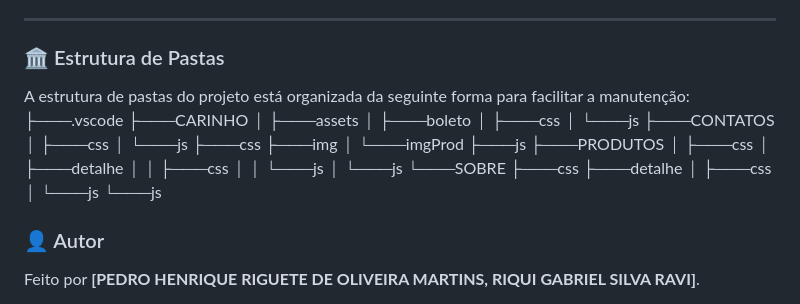
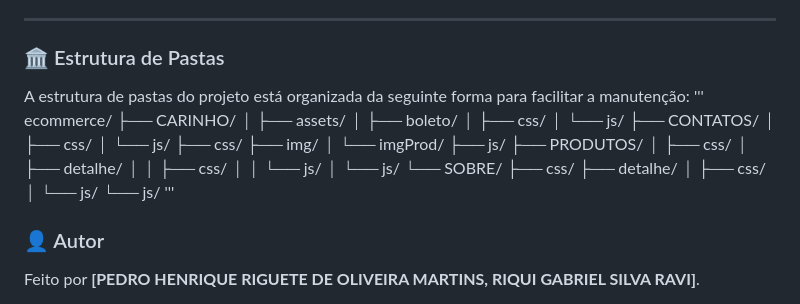
Before and after one commit to RIGUETE-PEDRO/ecommerce, a Markdown page: Readme.md, the part around the change. Rendered like a GitHub page.

Commit message:
atualizei o redme e alem disso coloquei o git ignore para nao subir a pasta vc code

```diff
--- a/Readme.md
+++ b/Readme.md
@@ -50,32 +50,33 @@ E pronto! O site estará funcionando localmente.
 ### 🏛️ Estrutura de Pastas
 
 A estrutura de pastas do projeto está organizada da seguinte forma para facilitar a manutenção:
-├───.vscode
-├───CARINHO
-│   ├───assets
-│   ├───boleto
-│   ├───css
-│   └───js
-├───CONTATOS
-│   ├───css
-│   └───js
-├───css
-├───img
-│   └───imgProd
-├───js
-├───PRODUTOS
-│   ├───css
-│   ├───detalhe
-│   │   ├───css
-│   │   └───js
-│   └───js
-└───SOBRE
-    ├───css
-    ├───detalhe
-    │   ├───css
-    │   └───js
-    └───js
-
+'''
+ecommerce/
+├── CARINHO/
+│   ├── assets/
+│   ├── boleto/
+│   ├── css/
+│   └── js/
+├── CONTATOS/
+│   ├── css/
+│   └── js/
+├── css/
+├── img/
+│   └── imgProd/
+├── js/
+├── PRODUTOS/
+│   ├── css/
+│   ├── detalhe/
+│   │   ├── css/
+│   │   └── js/
+│   └── js/
+└── SOBRE/
+    ├── css/
+    ├── detalhe/
+    │   ├── css/
+    │   └── js/
+    └── js/
+'''
 ### 👤 Autor
 
 Feito por **[PEDRO HENRIQUE RIGUETE DE OLIVEIRA MARTINS, RIQUI GABRIEL SILVA RAVI]**.
```
